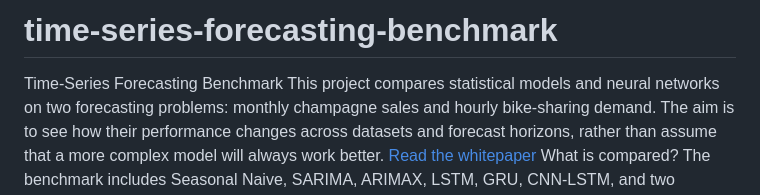
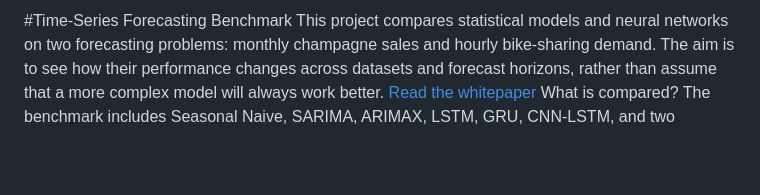
Before and after one commit to aanshi-18/time-series-forecasting-benchmark, a Markdown page: README.md, the part around the change. GitHub-like rendering; blank space fills up the shorter version.

```diff
--- a/README.md
+++ b/README.md
@@ -1,5 +1,5 @@
-# time-series-forecasting-benchmark
-Time-Series Forecasting Benchmark
+
+#Time-Series Forecasting Benchmark
 This project compares statistical models and neural networks on two forecasting problems: monthly champagne sales and hourly bike-sharing demand. The aim is to see how their performance changes across datasets and forecast horizons, rather than assume that a more complex model will always work better.
 [Read the whitepaper](paper/whitepaper.pdf)
 What is compared?
```
